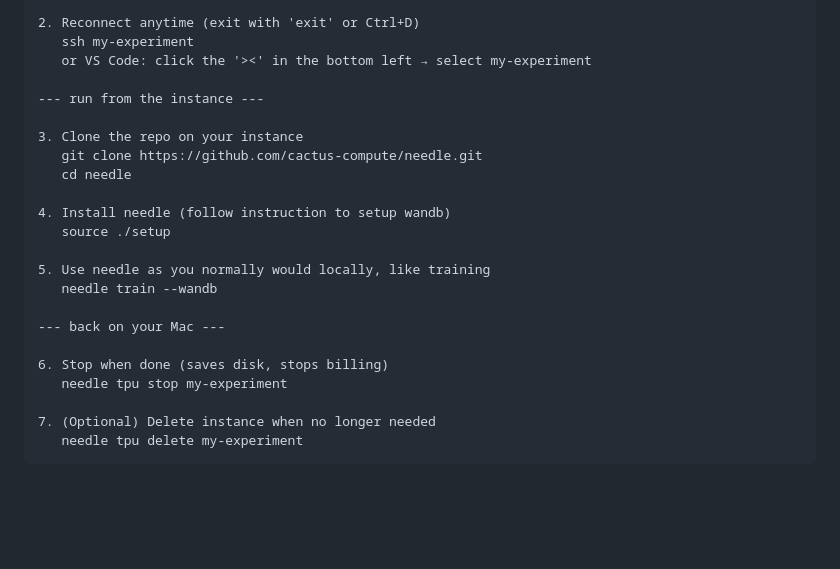
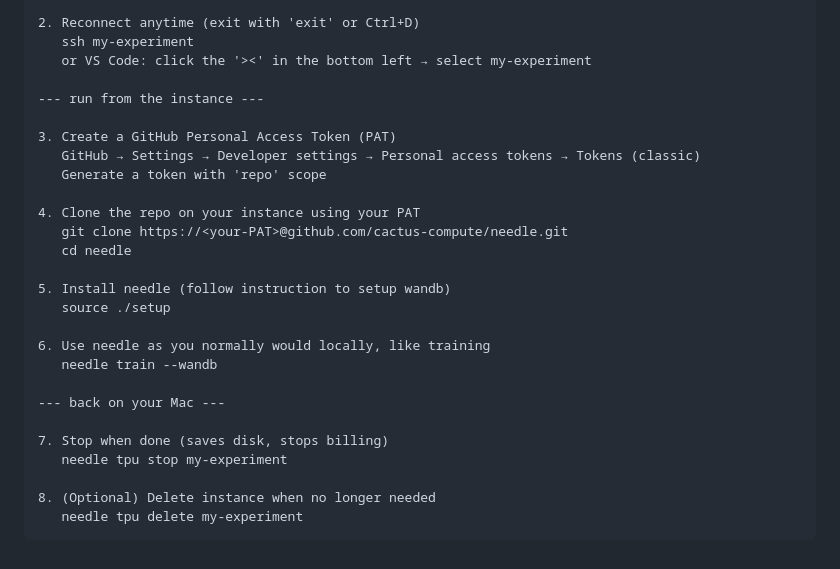
Before and after one commit to cactus-compute/needle, a Markdown page: README.md, the part around the change. Rendered like a GitHub page; blank space fills up the shorter version.

Commit message:
update instructions

````diff
--- a/README.md
+++ b/README.md
@@ -227,21 +227,25 @@ needle tpu [command]
 
 --- run from the instance ---
 
-3. Clone the repo on your instance
-   git clone https://github.com/cactus-compute/needle.git
+3. Create a GitHub Personal Access Token (PAT)
+   GitHub → Settings → Developer settings → Personal access tokens → Tokens (classic)
+   Generate a token with 'repo' scope
+
+4. Clone the repo on your instance using your PAT
+   git clone https://<your-PAT>@github.com/cactus-compute/needle.git
    cd needle
 
-4. Install needle (follow instruction to setup wandb)
+5. Install needle (follow instruction to setup wandb)
    source ./setup
 
-5. Use needle as you normally would locally, like training
+6. Use needle as you normally would locally, like training
    needle train --wandb
 
 --- back on your Mac ---
 
-6. Stop when done (saves disk, stops billing)
+7. Stop when done (saves disk, stops billing)
    needle tpu stop my-experiment
 
-7. (Optional) Delete instance when no longer needed
+8. (Optional) Delete instance when no longer needed
    needle tpu delete my-experiment
 ```
````
